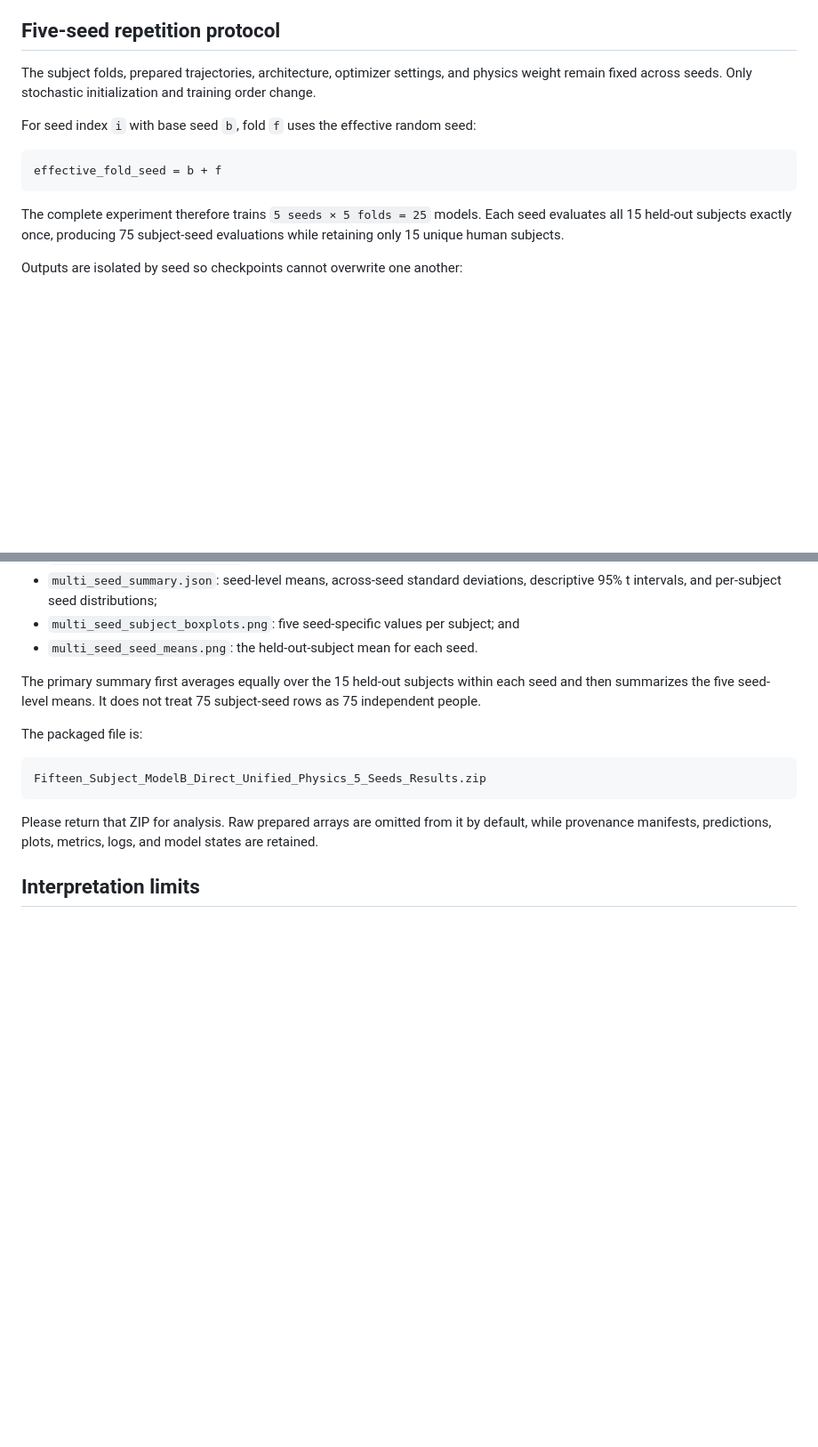
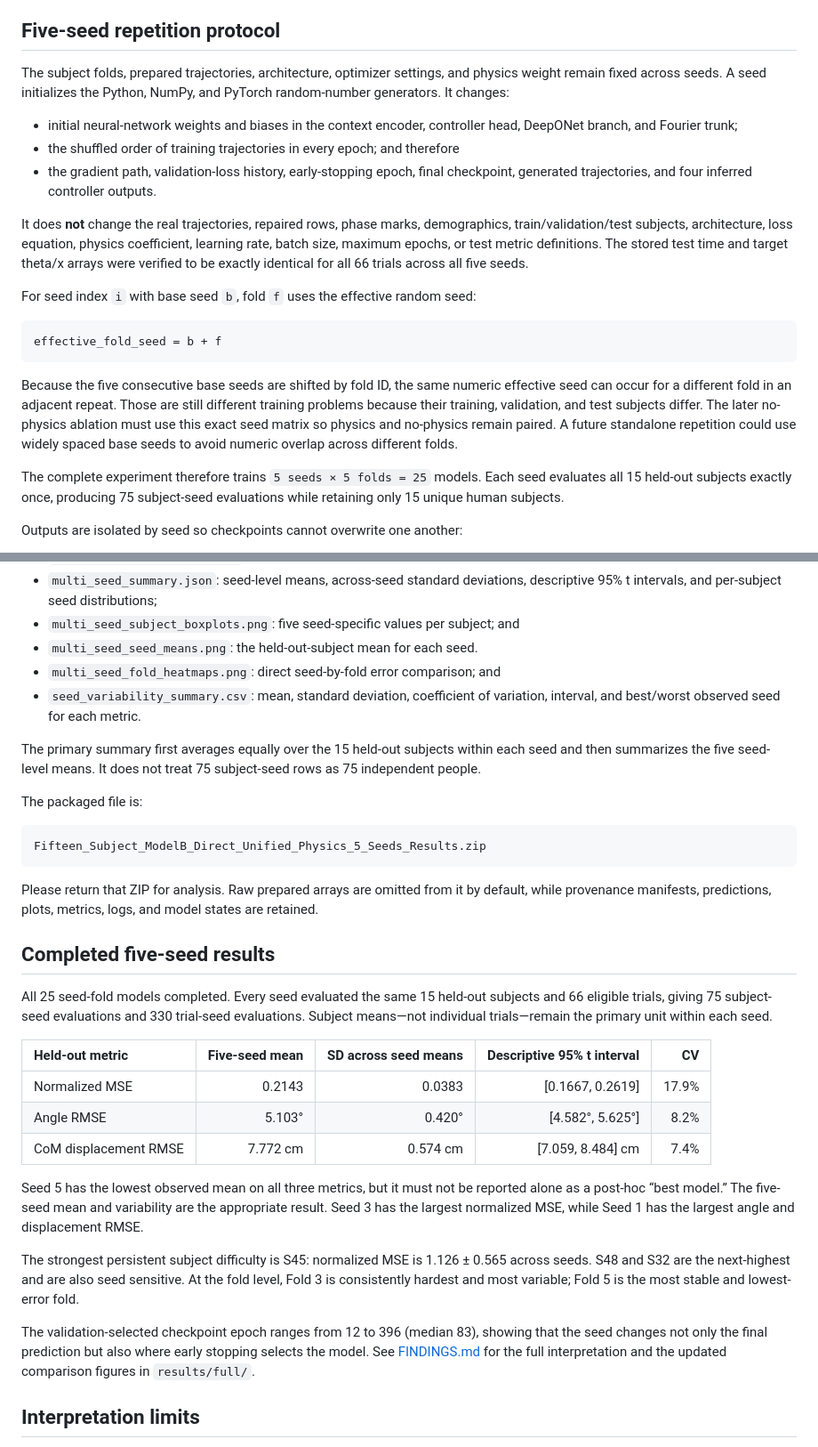
Before and after one commit to txst-cs-kgv34/PINN-FallDetection-Init, a Markdown page: Fifteen_Subject_DeepONet_ModelB_Direct_Unified_Physics/README.md, 2 parts joined by grey strips. Shown at 89% size. Drawn GitHub-style; blank space fills up the shorter version.

Commit message:
findings_and_analysis

````diff
--- a/Fifteen_Subject_DeepONet_ModelB_Direct_Unified_Physics/README.md
+++ b/Fifteen_Subject_DeepONet_ModelB_Direct_Unified_Physics/README.md
@@ -75,14 +75,34 @@ are also tested once in different folds, exactly like the ten added subjects.
 ## Five-seed repetition protocol
 
 The subject folds, prepared trajectories, architecture, optimizer settings,
-and physics weight remain fixed across seeds. Only stochastic initialization
-and training order change.
+and physics weight remain fixed across seeds. A seed initializes the Python,
+NumPy, and PyTorch random-number generators. It changes:
+
+- initial neural-network weights and biases in the context encoder, controller
+  head, DeepONet branch, and Fourier trunk;
+- the shuffled order of training trajectories in every epoch; and therefore
+- the gradient path, validation-loss history, early-stopping epoch, final
+  checkpoint, generated trajectories, and four inferred controller outputs.
+
+It does **not** change the real trajectories, repaired rows, phase marks,
+demographics, train/validation/test subjects, architecture, loss equation,
+physics coefficient, learning rate, batch size, maximum epochs, or test metric
+definitions. The stored test time and target theta/x arrays were verified to
+be exactly identical for all 66 trials across all five seeds.
 
 For seed index `i` with base seed `b`, fold `f` uses the effective random seed:
 
 ```text
 effective_fold_seed = b + f
 ```
+
+Because the five consecutive base seeds are shifted by fold ID, the same
+numeric effective seed can occur for a different fold in an adjacent repeat.
+Those are still different training problems because their training,
+validation, and test subjects differ. The later no-physics ablation must use
+this exact seed matrix so physics and no-physics remain paired. A future
+standalone repetition could use widely spaced base seeds to avoid numeric
+overlap across different folds.
 
 The complete experiment therefore trains `5 seeds × 5 folds = 25` models.
 Each seed evaluates all 15 held-out subjects exactly once, producing 75
@@ -232,6 +252,9 @@ Within each seed, `cross_subject_metrics.csv`, `cross_trial_metrics.csv`, and
   descriptive 95% t intervals, and per-subject seed distributions;
 - `multi_seed_subject_boxplots.png`: five seed-specific values per subject; and
 - `multi_seed_seed_means.png`: the held-out-subject mean for each seed.
+- `multi_seed_fold_heatmaps.png`: direct seed-by-fold error comparison; and
+- `seed_variability_summary.csv`: mean, standard deviation, coefficient of
+  variation, interval, and best/worst observed seed for each metric.
 
 The primary summary first averages equally over the 15 held-out subjects within
 each seed and then summarizes the five seed-level means. It does not treat 75
@@ -247,6 +270,34 @@ Please return that ZIP for analysis. Raw prepared arrays are omitted from it by
 default, while provenance manifests, predictions, plots, metrics, logs, and
 model states are retained.
 
+## Completed five-seed results
+
+All 25 seed-fold models completed. Every seed evaluated the same 15 held-out
+subjects and 66 eligible trials, giving 75 subject-seed evaluations and 330
+trial-seed evaluations. Subject means—not individual trials—remain the primary
+unit within each seed.
+
+| Held-out metric | Five-seed mean | SD across seed means | Descriptive 95% t interval | CV |
+|:---|---:|---:|---:|---:|
+| Normalized MSE | 0.2143 | 0.0383 | [0.1667, 0.2619] | 17.9% |
+| Angle RMSE | 5.103° | 0.420° | [4.582°, 5.625°] | 8.2% |
+| CoM displacement RMSE | 7.772 cm | 0.574 cm | [7.059, 8.484] cm | 7.4% |
+
+Seed 5 has the lowest observed mean on all three metrics, but it must not be
+reported alone as a post-hoc “best model.” The five-seed mean and variability
+are the appropriate result. Seed 3 has the largest normalized MSE, while Seed
+1 has the largest angle and displacement RMSE.
+
+The strongest persistent subject difficulty is S45: normalized MSE is 1.126 ±
+0.565 across seeds. S48 and S32 are the next-highest and are also seed
+sensitive. At the fold level, Fold 3 is consistently hardest and most variable;
+Fold 5 is the most stable and lowest-error fold.
+
+The validation-selected checkpoint epoch ranges from 12 to 396 (median 83),
+showing that the seed changes not only the final prediction but also where
+early stopping selects the model. See [FINDINGS.md](FINDINGS.md) for the full
+interpretation and the updated comparison figures in `results/full/`.
+
 ## Interpretation limits
 
 - Apparent contact is based on skeleton/video marking, not force-plate contact.
````
Also changed, not shown: Fifteen_Subject_DeepONet_ModelB_Direct_Unified_Physics/FINDINGS.md (+125 -144 lines), Fifteen_Subject_DeepONet_ModelB_Direct_Unified_Physics/results/full/multi_seed_fold_heatmaps.png (added), Fifteen_Subject_DeepONet_ModelB_Direct_Unified_Physics/results/full/multi_seed_seed_means.png, Fifteen_Subject_DeepONet_ModelB_Direct_Unified_Physics/results/full/multi_seed_subject_boxplots.png, 4 other files.
